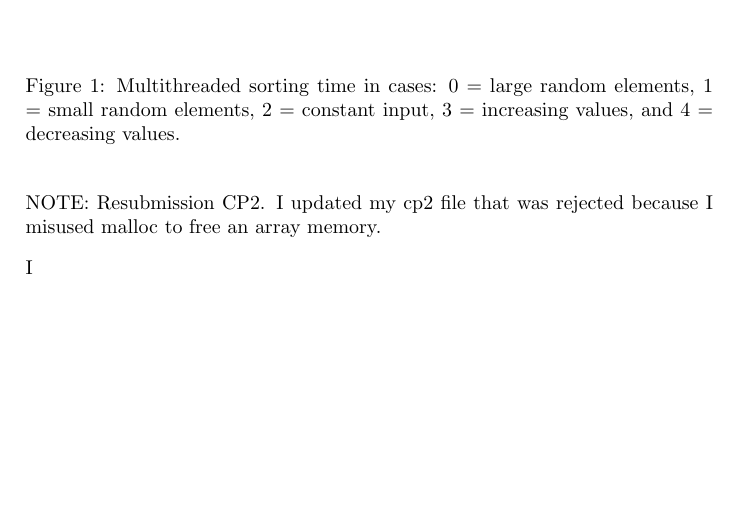
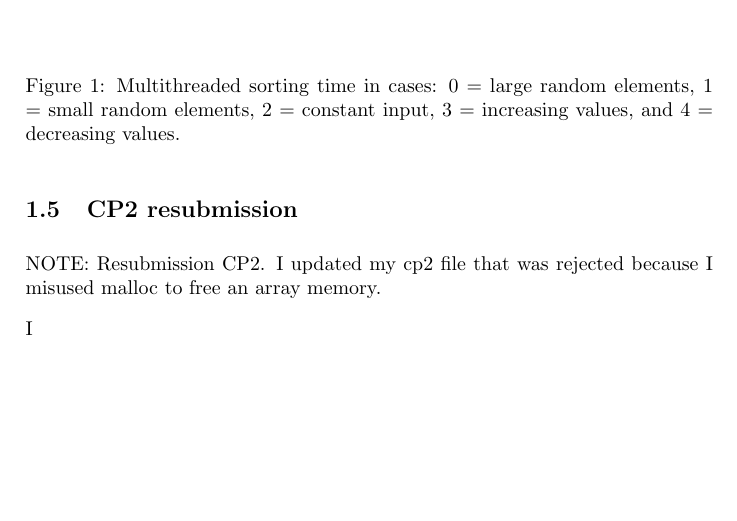
Before and after one commit to nestorcgk/Parallel-computers, a LaTeX document (reports/week3.tex): part of page 2 of 2, cut so that both start at the same text. Compiled offline with pdfLaTeX.

Commit message:
some file minor note .tex missing

```diff
--- a/reports/week3.tex
+++ b/reports/week3.tex
@@ -43,6 +43,7 @@ As expected, performance increased with the number of threads. The multithreded
 \label{fig:pca_type}
 \end{figure}
 
+\subsection{CP2 resubmission}
 NOTE: Resubmission CP2. I updated my cp2 file that was rejected because I misused malloc to free an array memory.
 
 
```
Also changed, not shown: reports/week3.pdf, 4 other files.
